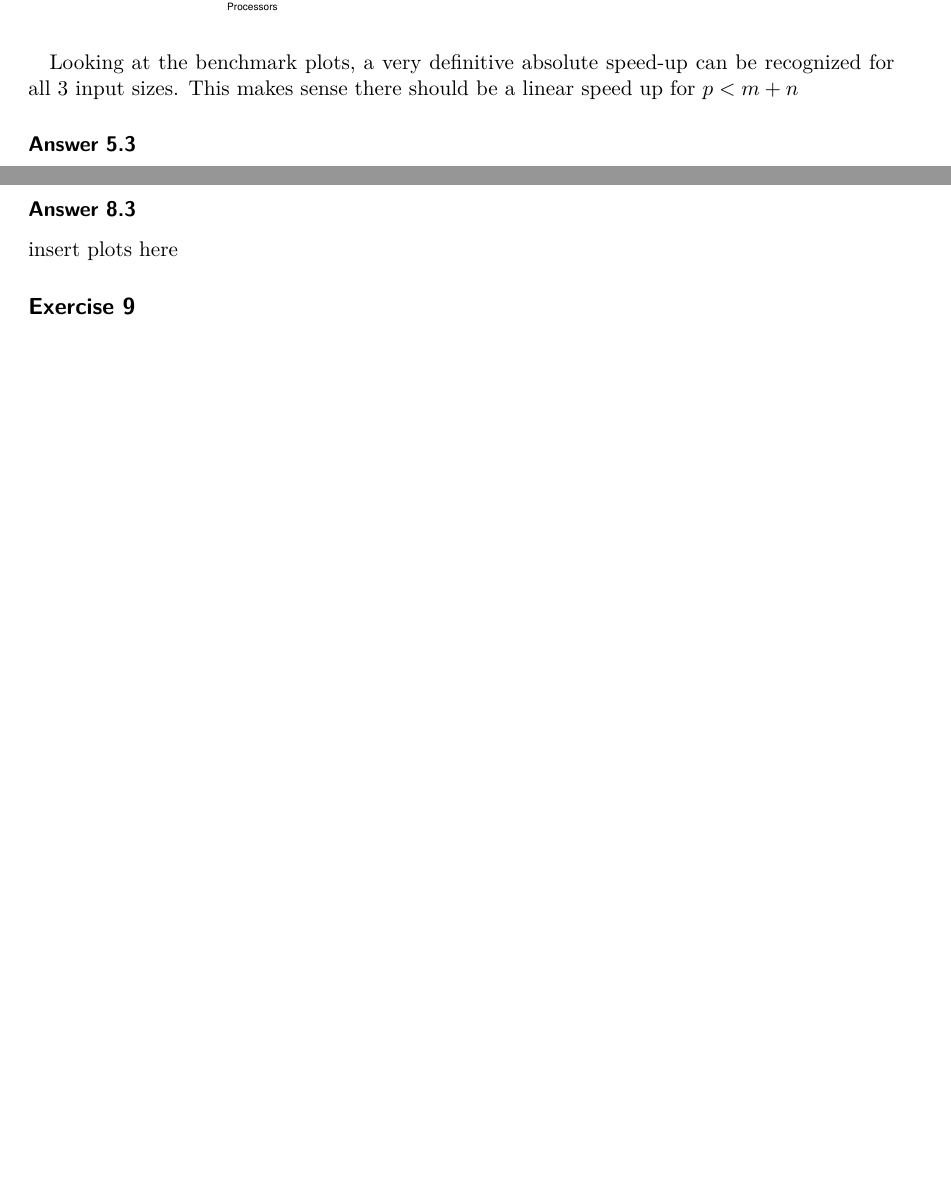
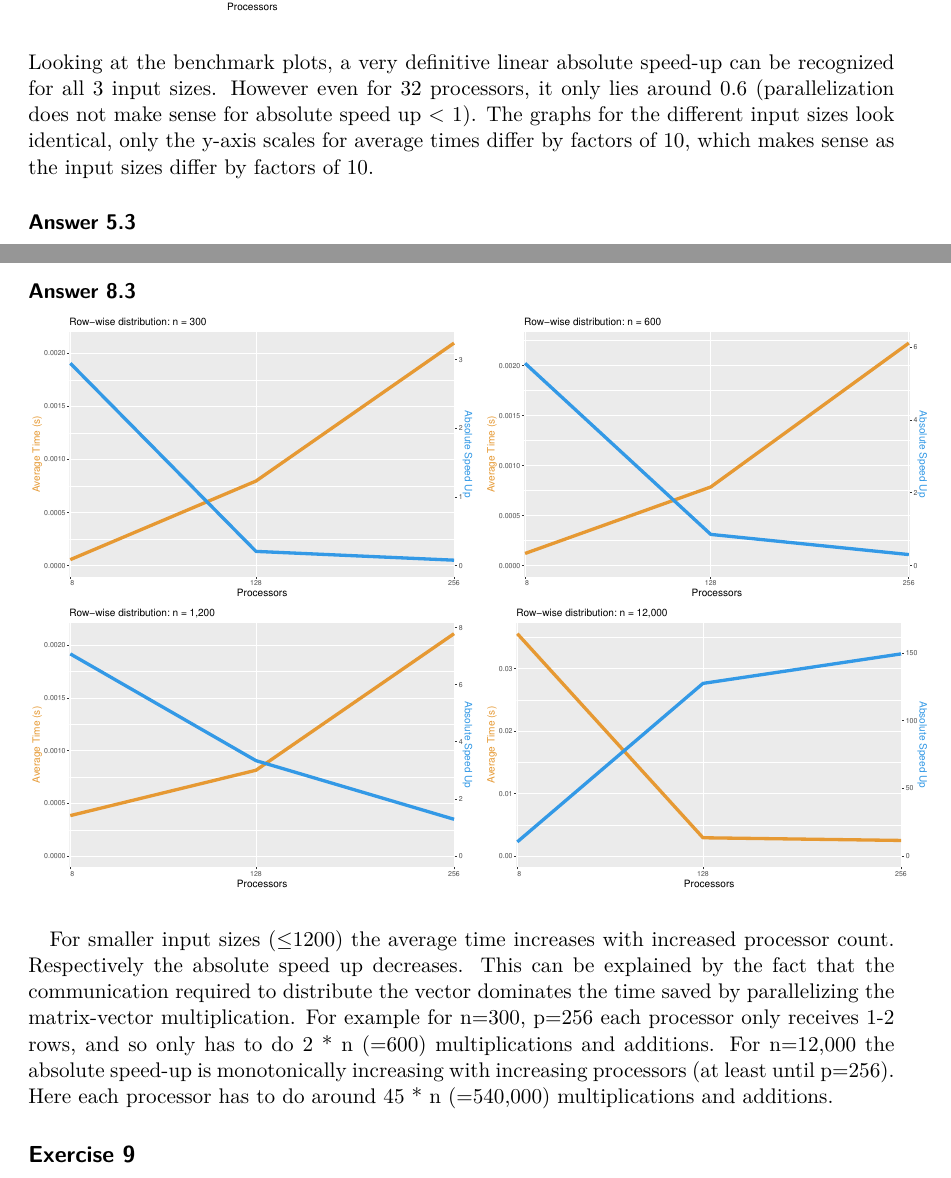
Before and after one commit to jJup0/UE1, a LaTeX document (u1_sol_template/solution_u1.tex): two parts of pages 8 and 11 of 12 before the commit and two parts of pages 8 and 12 of 14 after it, joined at a grey line, cut so that both start at the same text, the shorter picture padded with empty space. Compiled offline with pdfLaTeX.

Commit message:
add plots to ex.5, 8 and 9

```diff
--- a/u1_sol_template/solution_u1.tex
+++ b/u1_sol_template/solution_u1.tex
@@ -371,8 +371,9 @@ A parallel section is opened, with to omp for constructs. In the first for-const
 \includegraphics[scale=0.4,page=1]{../plots/merge_plot_Rank-each-element_10000000_20000000} \\
 \includegraphics[scale=0.4,page=1]{../plots/merge_plot_Rank-each-element_100000000_200000000} \\
 
-Looking at the benchmark plots, a very definitive absolute speed-up can be recognized for all 3 input sizes. This makes sense there should be a linear speed up for $p < m + n$
-
+% TODO review "discussion"
+\noindent
+Looking at the benchmark plots, a very definitive linear absolute speed-up can be recognized for all 3 input sizes. However even for 32 processors, it only lies around 0.6 (parallelization does not make sense for absolute speed up < 1). The graphs for the different input sizes look identical, only the y-axis scales for average times differ by factors of 10, which makes sense as the input sizes differ by factors of 10.
 
 \answer{3}
 To make the merge stable, nothing has to be done to preserve relative order of equal elements in A as well as B in C.
@@ -484,8 +485,15 @@ In not too many processes are used (as stated above), then the parallel efficien
 If too many $p$ will be used, the errifiency will turn into:\\
 \begin{math}E_{p}(n)=\frac{T_{seq}(n)}{pT_{par}(p,n)} = \frac{1}{1 + p/n + p^2/(m \cdot n)} \end{math}\\
 As we can see, the efficiency will drop further the more we increase $p$.
+
+
 \answer{3}
-insert plots here
+\includegraphics[scale=0.4,page=1]{../plots/matrix_vector_plot_Row-wise-distribution_300}
+\includegraphics[scale=0.4,page=1]{../plots/matrix_vector_plot_Row-wise-distribution_600} \\
+\includegraphics[scale=0.4,page=1]{../plots/matrix_vector_plot_Row-wise-distribution_1200}
+\includegraphics[scale=0.4,page=1]{../plots/matrix_vector_plot_Row-wise-distribution_12000} \\
+
+For smaller input sizes ($\leq$1200) the average time increases with increased processor count. Respectively the absolute speed up decreases. This can be explained by the fact that the communication required to distribute the vector dominates the time saved by parallelizing the matrix-vector multiplication. For example for n=300, p=256 each processor only receives 1-2 rows, and so only has to do 2 * n (=600) multiplications and additions. For n=12,000 the absolute speed-up is monotonically increasing with increasing processors (at least until p=256). Here each processor has to do around 45 * n (=540,000) multiplications and additions.
 
 \exercise{9}
 
```
Also changed, not shown: u1_sol_template/solution_u1.tex (7 more changed lines).
